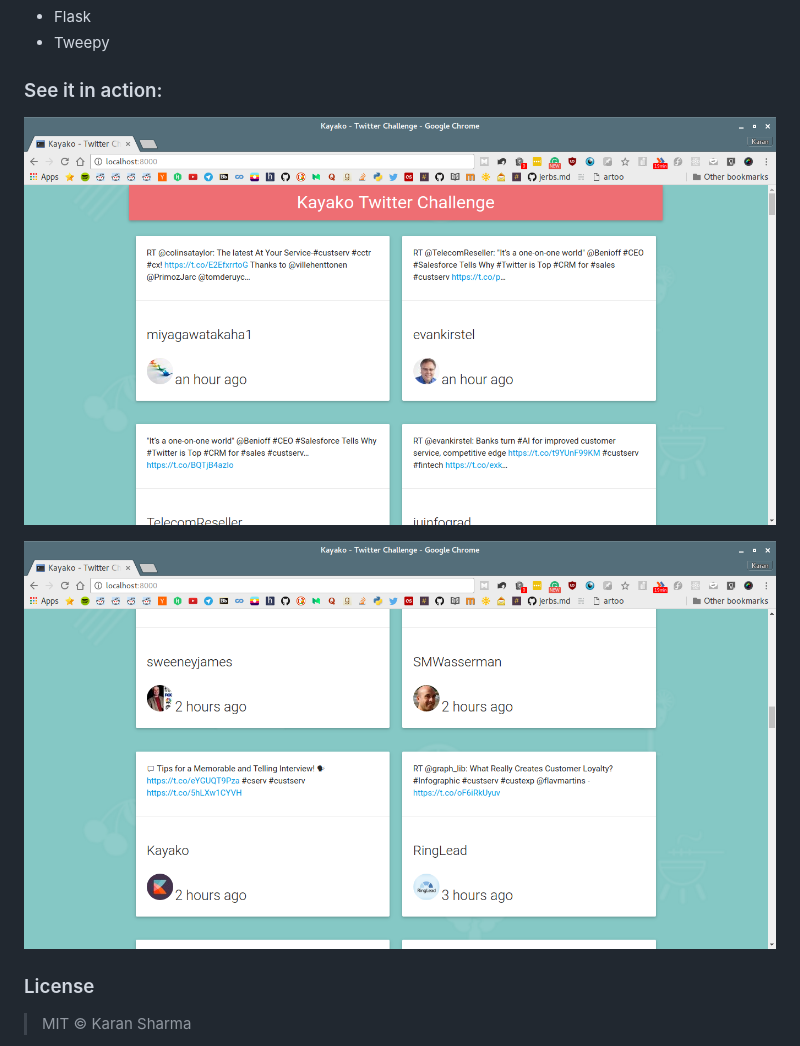
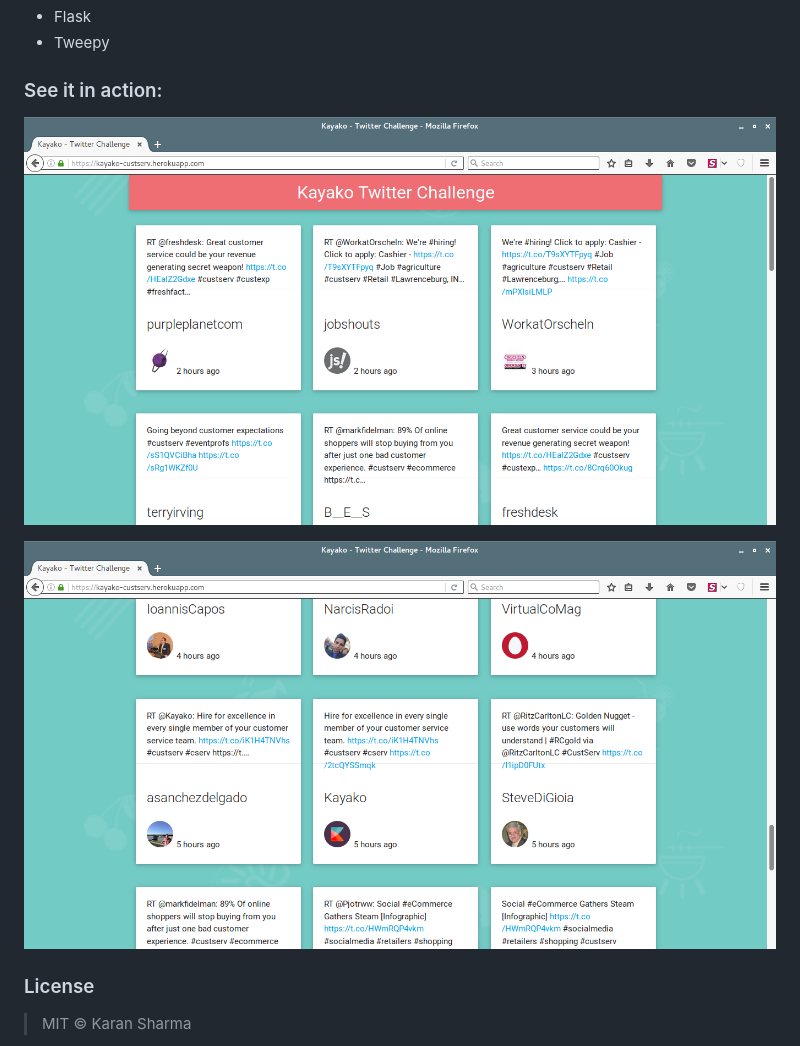
Before and after one commit to mr-karan/kayako-cust-serv, a Markdown page: README.md, the part around the change. GitHub-like rendering; pictures changed too: screenshots/screen1.png, screenshots/screen2.png.

Commit message:
screenshot update

```diff
--- a/README.md
+++ b/README.md
@@ -22,9 +22,10 @@ Publicly Accesible URL: https://kayako-custserv.herokuapp.com/
 
 
 ### See it in action:
-![screen2](screenshots/screen2.png)
 
 ![screen1](screenshots/screen1.png)
+
+![screen2](screenshots/screen2.png)
 
 ### License
 > MIT © Karan Sharma
```
